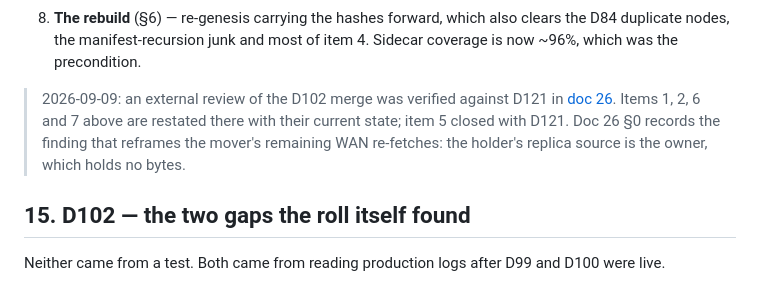
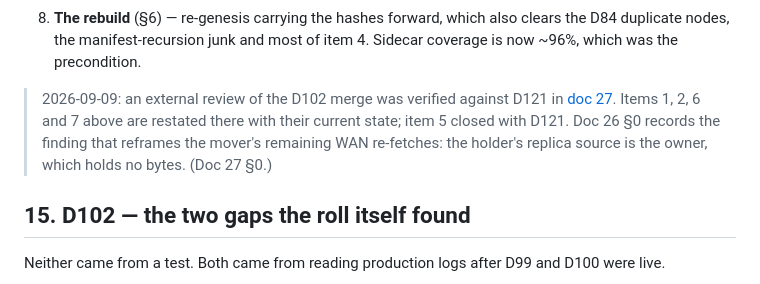
Before and after one commit to christcb03/phrasevault, a Markdown page: docs/24-fleet-review-and-re-genesis.md, the part around the change. GitHub-like rendering.

```diff
--- a/docs/24-fleet-review-and-re-genesis.md
+++ b/docs/24-fleet-review-and-re-genesis.md
@@ -1001,11 +1001,11 @@ is CLOSED — it fired in production on Reacher s03e08 (§11 item 12).
    item 4. Sidecar coverage is now ~96%, which was the precondition.
 
 > 2026-09-09: an external review of the D102 merge was verified against
-> D121 in [doc 26](26-d102-external-review-response.md). Items 1, 2, 6 and
+> D121 in [doc 27](27-d102-external-review-response.md). Items 1, 2, 6 and
 > 7 above are restated there with their current state; item 5 closed with
 > D121. Doc 26 §0 records the finding that reframes the mover's remaining
 > WAN re-fetches: the holder's replica source is the owner, which holds no
-> bytes.
+> bytes. (Doc 27 §0.)
 
 ## 15. D102 — the two gaps the roll itself found
 
```
Also changed, not shown: docs/26-regions-own-their-files.md (+8 -0 lines), docs/27-d102-external-review-response.md (renamed from docs/26-d102-external-review-response.md, +6 -3 lines).
